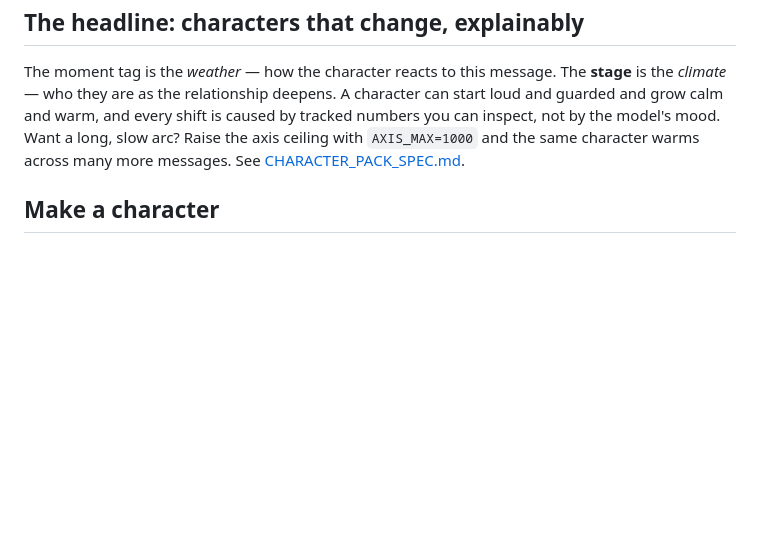
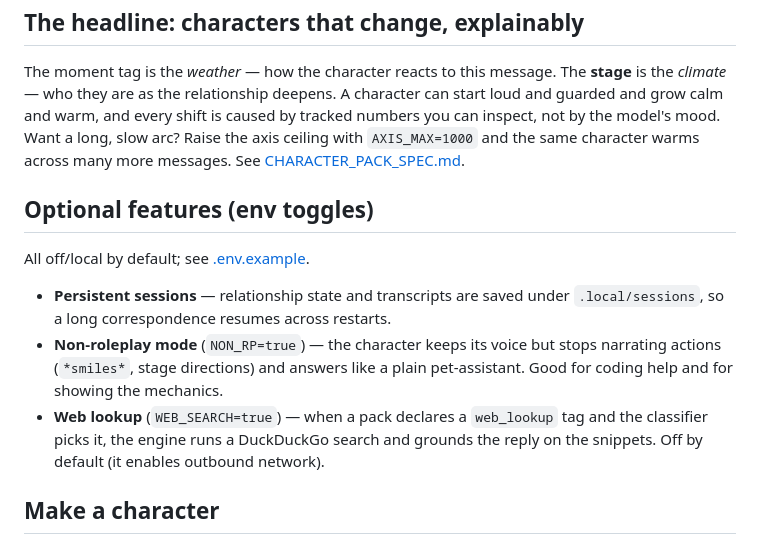
Before and after one commit to HontoUKI/M.A.R.I.A.-Micro-Engine, a Markdown page: README.md, the part around the change. Drawn GitHub-style; blank space fills up the shorter version.

Commit message:
Document optional features and the reserved web_lookup tag

```diff
--- a/README.md
+++ b/README.md
@@ -51,6 +51,19 @@ caused by tracked numbers you can inspect, not by the model's mood. Want a long,
 slow arc? Raise the axis ceiling with `AXIS_MAX=1000` and the same character
 warms across many more messages. See [CHARACTER_PACK_SPEC.md](CHARACTER_PACK_SPEC.md).
 
+## Optional features (env toggles)
+
+All off/local by default; see [.env.example](.env.example).
+
+- **Persistent sessions** — relationship state and transcripts are saved under
+  `.local/sessions`, so a long correspondence resumes across restarts.
+- **Non-roleplay mode** (`NON_RP=true`) — the character keeps its voice but
+  stops narrating actions (`*smiles*`, stage directions) and answers like a
+  plain pet-assistant. Good for coding help and for showing the mechanics.
+- **Web lookup** (`WEB_SEARCH=true`) — when a pack declares a `web_lookup` tag
+  and the classifier picks it, the engine runs a DuckDuckGo search and grounds
+  the reply on the snippets. Off by default (it enables outbound network).
+
 ## Make a character
 
 A character is just data — a `pack.yaml` (plus optional sprites). Read the
```
Also changed, not shown: CHARACTER_PACK_SPEC.md (+7 -0 lines).
